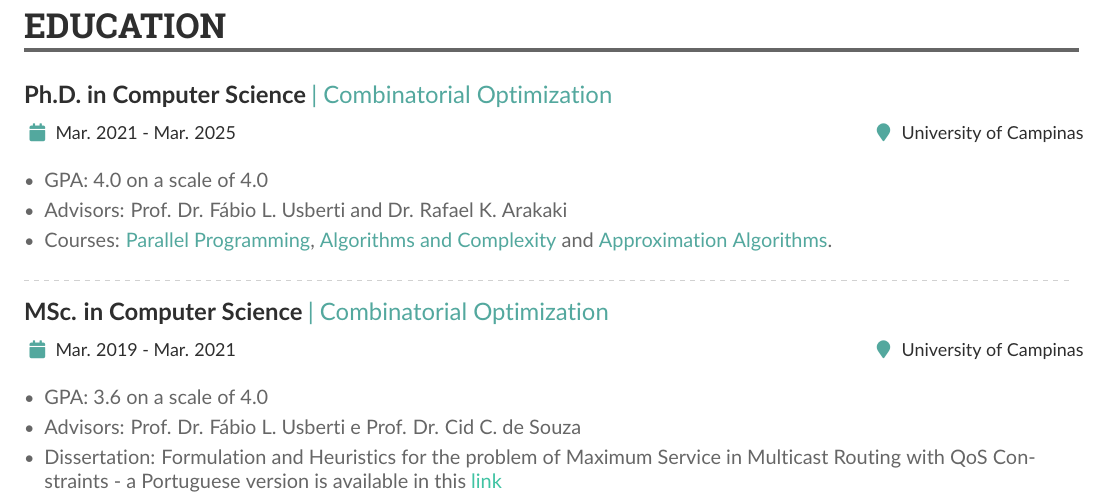
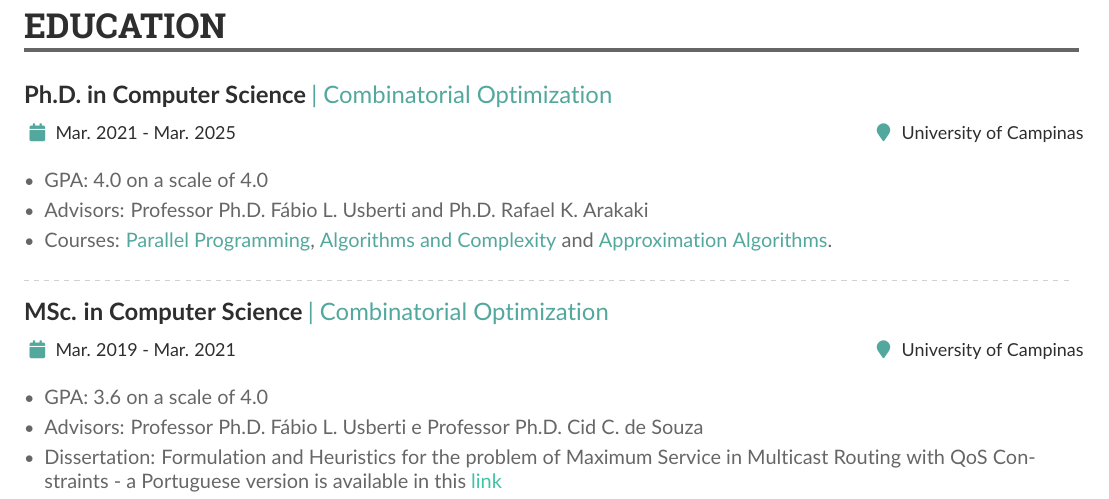
Before and after one commit to cvaraujo/cv-carlos-araujo, a LaTeX CV (main.tex): part of page 2 of 2, cut so that both start at the same text. Compiled offline with pdfLaTeX.

Commit message:
Updates from Overleaf

```diff
--- a/main.tex
+++ b/main.tex
@@ -287,7 +287,7 @@
             \medskip
             \begin{itemize}
             \item{GPA: 4.0 on a scale of 4.0}
-			      \item{Advisors: Prof. Dr. Fábio L. Usberti and Dr. Rafael K. Arakaki}
+			      \item{Advisors: Professor Ph.D. Fábio L. Usberti and Ph.D. Rafael K. Arakaki}
 			      \item{Courses: \textcolor{SecondaryColor}{Parallel Programming},
                 \textcolor{SecondaryColor}{Algorithms and Complexity} and
                 \textcolor{SecondaryColor}{Approximation Algorithms}.}
@@ -297,7 +297,7 @@
             \medskip
             \begin{itemize}
             \item{GPA: 3.6 on a scale of 4.0}
-			      \item{Advisors: Prof. Dr. Fábio L. Usberti e Prof. Dr. Cid C. de Souza}
+			      \item{Advisors: Professor Ph.D. Fábio L. Usberti e Professor Ph.D. Cid C. de Souza}
 			      \item{Dissertation: Formulation and Heuristics for the problem of
                 Maximum Service in Multicast Routing with QoS Constraints -
                 a Portuguese version is available in this \href{https://hdl.handle.net/20.500.12733/1641777}{\textcolor{ThirdColor}{link}}}
```
Also changed, not shown: main.tex (2 more changed lines).
